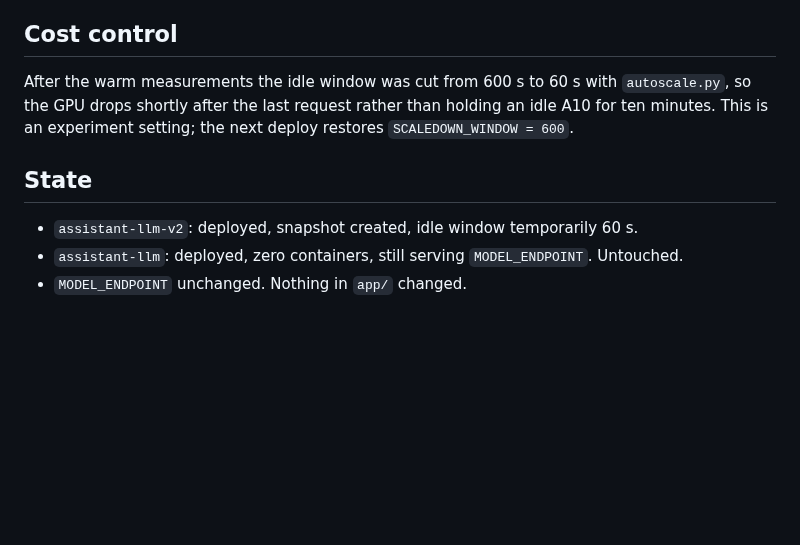
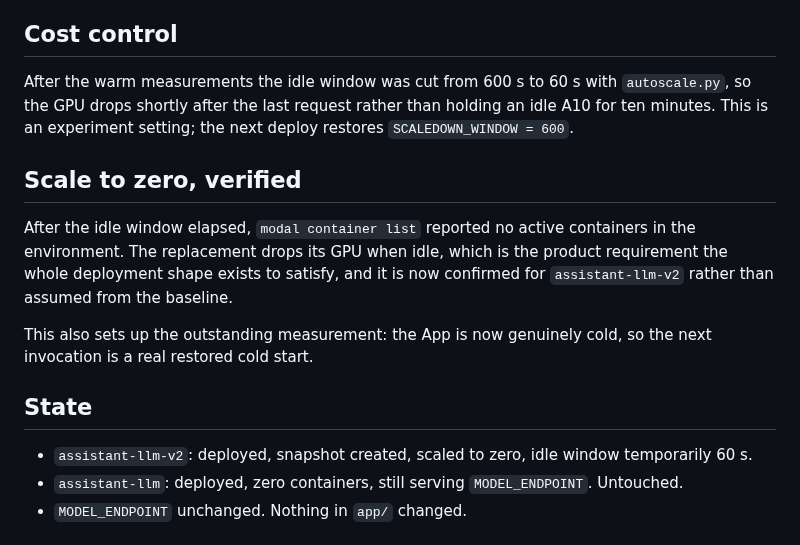
Before and after one commit to Grigoriy-V/local-multimodal-agent, a Markdown page: reports/2026-08-28_v2_step3b_snapshot_boot.md, the part around the change. Drawn GitHub-style; blank space fills up the shorter version.

Commit message:
Confirm the replacement scales to zero
modal container list reports no active containers after the idle window
elapsed, so the GPU is genuinely released. This is the product
requirement the deployment shape exists for, now verified on the
replacement rather than carried over from the baseline -- and it leaves
the App cold, which is the precondition for the restored cold-start
measurement.

```diff
--- a/reports/2026-08-28_v2_step3b_snapshot_boot.md
+++ b/reports/2026-08-28_v2_step3b_snapshot_boot.md
@@ -98,9 +98,20 @@ After the warm measurements the idle window was cut from 600 s to 60 s with
 holding an idle A10 for ten minutes. This is an experiment setting; the next
 deploy restores `SCALEDOWN_WINDOW = 600`.
 
+## Scale to zero, verified
+
+After the idle window elapsed, `modal container list` reported no active
+containers in the environment. The replacement drops its GPU when idle, which is
+the product requirement the whole deployment shape exists to satisfy, and it is
+now confirmed for `assistant-llm-v2` rather than assumed from the baseline.
+
+This also sets up the outstanding measurement: the App is now genuinely cold,
+so the next invocation is a real restored cold start.
+
 ## State
 
-- `assistant-llm-v2`: deployed, snapshot created, idle window temporarily 60 s.
+- `assistant-llm-v2`: deployed, snapshot created, scaled to zero, idle window
+  temporarily 60 s.
 - `assistant-llm`: deployed, zero containers, still serving `MODEL_ENDPOINT`.
   Untouched.
 - `MODEL_ENDPOINT` unchanged. Nothing in `app/` changed.
```
